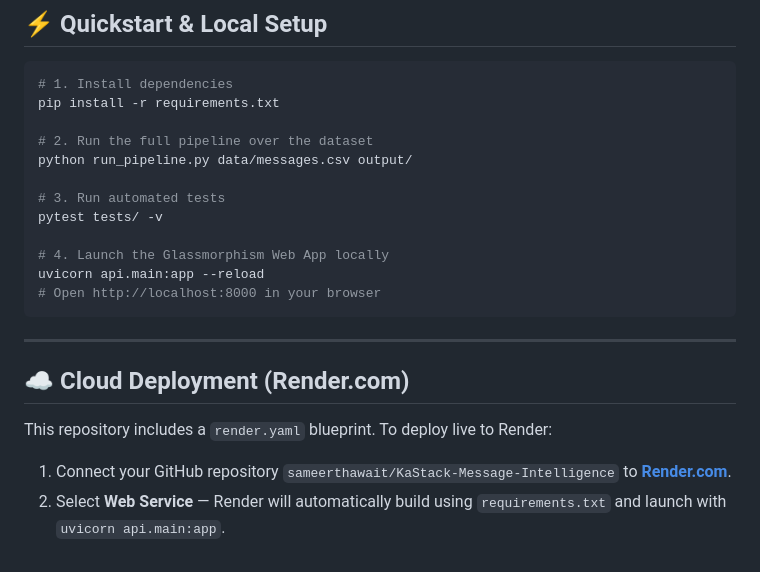
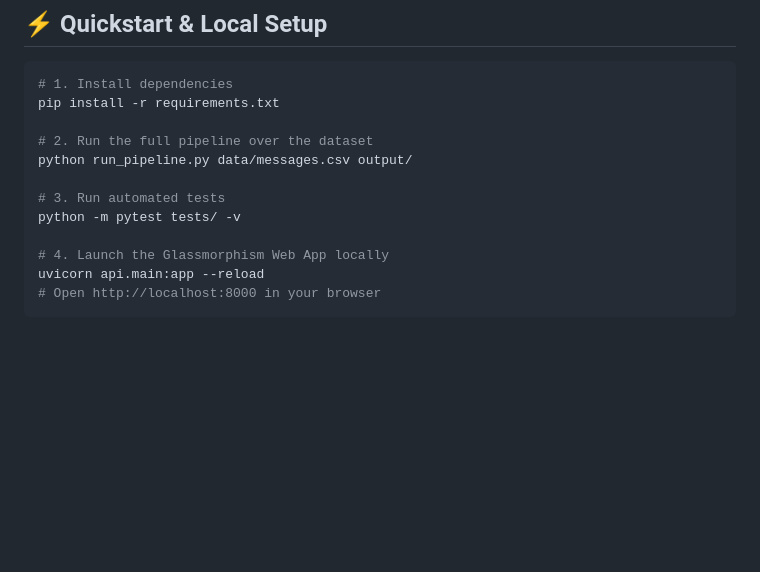
Before and after one commit to sameerthawait/KaStack-Message-Intelligence, a Markdown page: README.md, the part around the change. Drawn GitHub-style; blank space fills up the shorter version.

````diff
--- a/README.md
+++ b/README.md
@@ -98,17 +98,9 @@ pip install -r requirements.txt
 python run_pipeline.py data/messages.csv output/
 
 # 3. Run automated tests
-pytest tests/ -v
+python -m pytest tests/ -v
 
 # 4. Launch the Glassmorphism Web App locally
 uvicorn api.main:app --reload
 # Open http://localhost:8000 in your browser
 ```
-
----
-
-## ☁️ Cloud Deployment (Render.com)
-
-This repository includes a `render.yaml` blueprint. To deploy live to Render:
-1. Connect your GitHub repository `sameerthawait/KaStack-Message-Intelligence` to **[Render.com](https://render.com)**.
-2. Select **Web Service** — Render will automatically build using `requirements.txt` and launch with `uvicorn api.main:app`.
````
